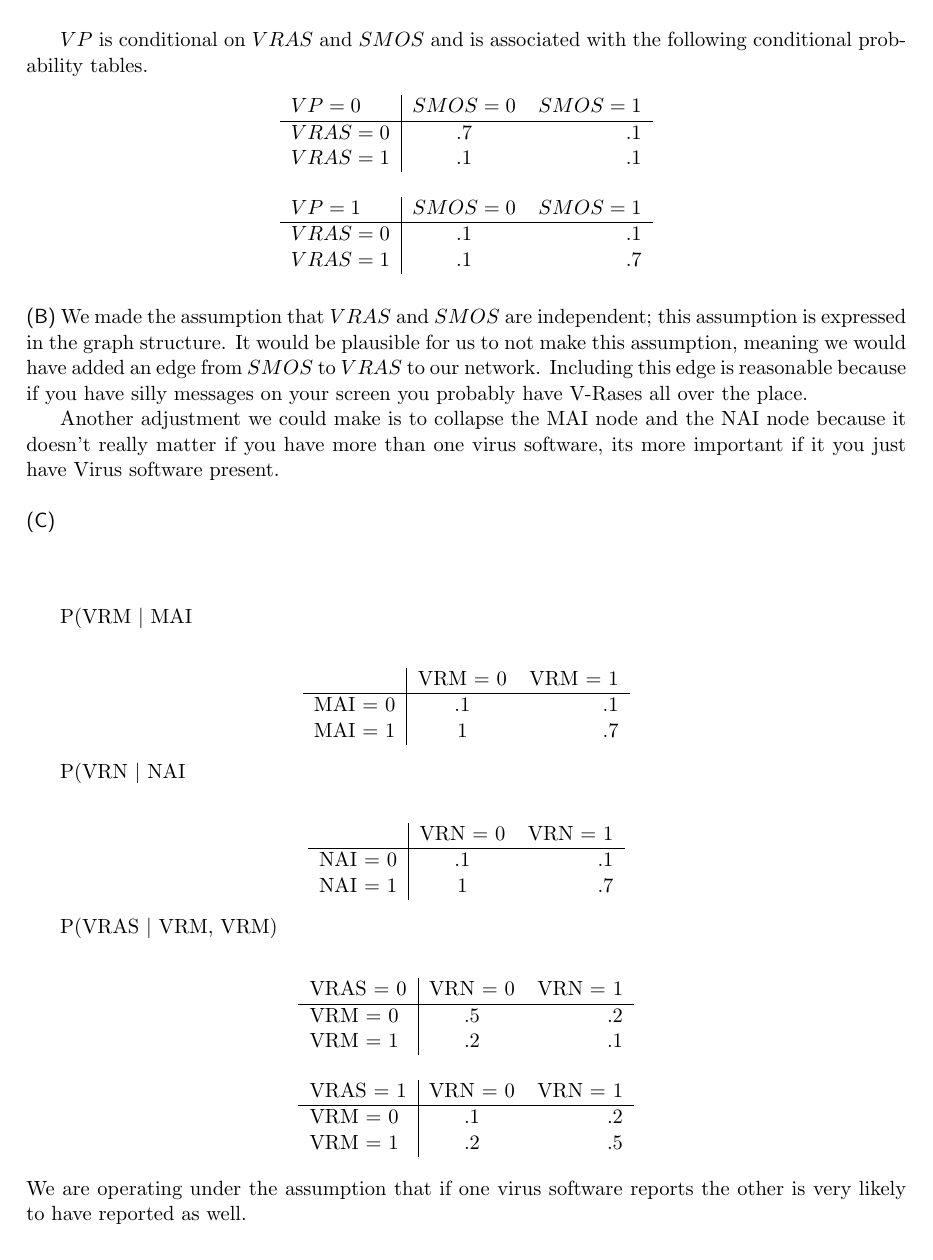
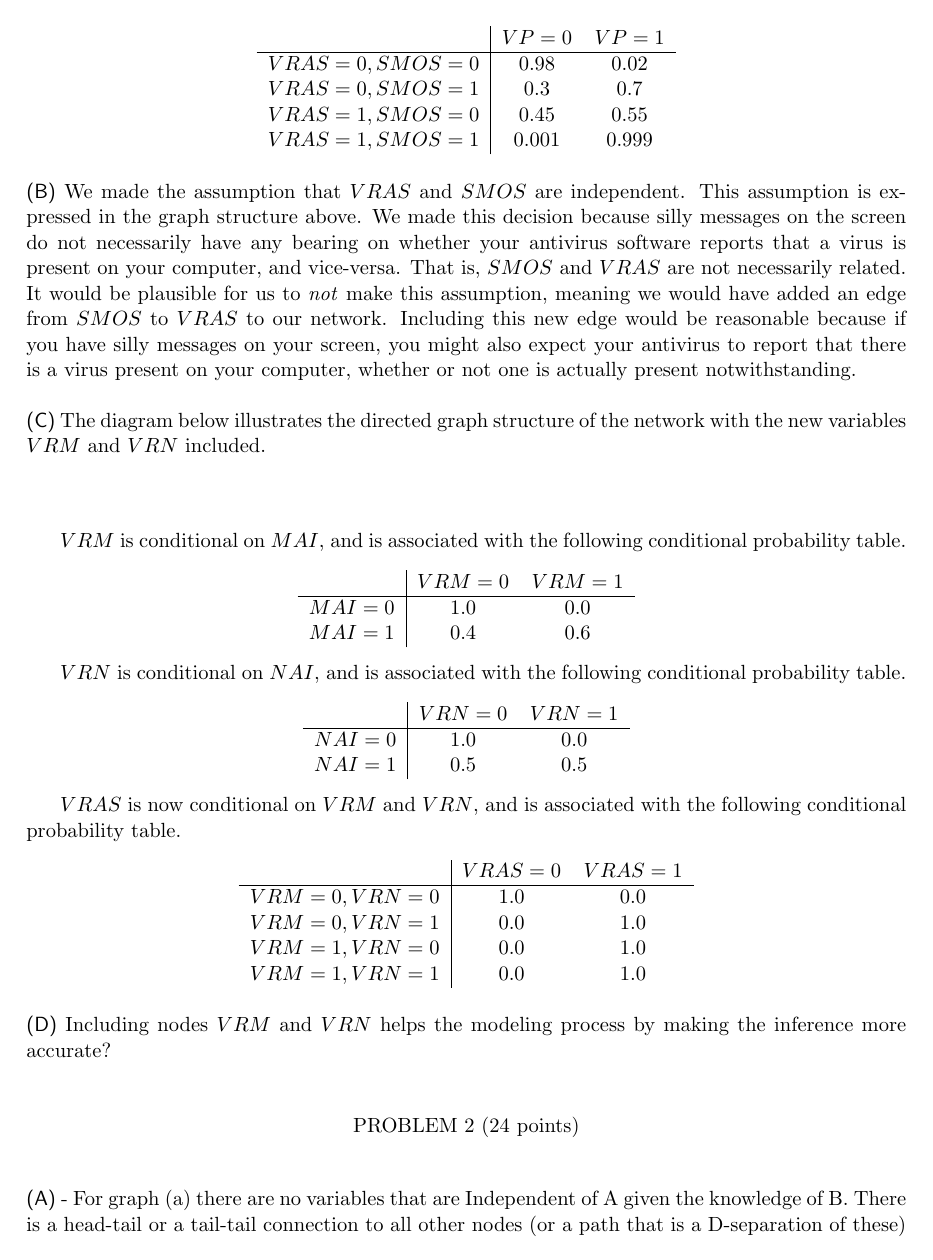
Before and after one commit to rlucioni/cs181, a LaTeX problem sheet (hw4/lucioni-broudy-hw4.tex): page 2 of 10 before the commit and page 2 of 9 after it. Compiled offline with pdfLaTeX.

Commit message:
getting 1 done right; still missing D

```diff
--- a/hw4/lucioni-broudy-hw4.tex
+++ b/hw4/lucioni-broudy-hw4.tex
@@ -131 +134,3 @@ $SMOS$ is conditional on $RD$ and is associated with the following conditional p
 \begin{center}
+\begin{tabular}{ c |c c }
+   & $VP = 0$ & $VP = 1$ \\
@@ -140,28 +138,15 @@ $SMOS$ is conditional on $RD$ and is associated with the following conditional p
-$VP$ is conditional on $VRAS$ and $SMOS$ and is associated with the following conditional probability tables.
-\begin{center}
-\begin{tabular}{ l |c r }
-   $VP = 0$ & $SMOS = 0$ & $SMOS = 1$ \\
-   \hline
-  $VRAS = 0$ & .7 & .1 \\
-  $VRAS = 1$ & .1 & .1 \\
-\end{tabular}
-\end{center}
-
-\begin{center}
-\begin{tabular}{ l |c r }
-   $VP = 1$ & $SMOS = 0$ & $SMOS = 1$ \\
-   \hline
-  $VRAS = 0$ & .1 & .1 \\
-  $VRAS = 1$ & .1 & .7 \\
+  $VRAS = 0, SMOS = 0 $ & 0.98 & 0.02 \\
+  $VRAS = 0, SMOS = 1 $ & 0.3 & 0.7 \\
+  $VRAS = 1, SMOS = 0 $ & 0.45 & 0.55 \\
+  $VRAS = 1, SMOS = 1 $ & 0.001 & 0.999 \\
 \end{tabular}
 \end{center}
 
 \subproblem %b
-We made the assumption that $VRAS$ and $SMOS$ are independent; this assumption is expressed in the graph structure. It would be plausible for us to not make this assumption, meaning we would have added an edge from $SMOS$ to $VRAS$ to our network. Including this edge is reasonable because if you have silly messages on your screen you probably have V-Rases all over the place.
-
- Another adjustment we could make is to collapse the MAI node and the NAI node because it doesn't really matter if you have more than one virus software, its more important if it you just have Virus software present.
+We made the assumption that $VRAS$ and $SMOS$ are independent. This assumption is expressed in the graph structure above. We made this decision because silly messages on the screen do not necessarily have any bearing on whether your antivirus software reports that a virus is present on your computer, and vice-versa. That is, $SMOS$ and $VRAS$ are not necessarily related. It would be plausible for us to \emph{not} make this assumption, meaning we would have added an edge from $SMOS$ to $VRAS$ to our network. Including this new edge would be reasonable because if you have silly messages on your screen, you might also expect your antivirus to report that there is a virus present on your computer, whether or not one is actually present notwithstanding.
 
 \subproblem %c
+The diagram below illustrates the directed graph structure of the network with the new variables $VRM$ and $VRN$ included.
 
 \begin{center}
 \begin{emp}(0,0)
@@ -201,47 +186,40 @@ We made the assumption that $VRAS$ and $SMOS$ are independent; this assumption i
 \end{emp}
 \end{center}
 
-P(VRM | MAI\\
+$VRM$ is conditional on $MAI$, and is associated with the following conditional probability table.
 \begin{center}
-\begin{tabular}{ l |c r }
-   & VRM = 0 & VRM = 1 \\
+\begin{tabular}{ c |c c }
+   & $VRM = 0$ & $VRM = 1$ \\
    \hline
-  MAI = 0 & .1 & .1 \\
-  MAI = 1 & 1 & .7 \\
+  $MAI = 0$ & 1.0 & 0.0 \\
+  $MAI = 1$ & 0.4 & 0.6 \\
 \end{tabular}
 \end{center}
 
-
-P(VRN | NAI\\
+$VRN$ is conditional on $NAI$, and is associated with the following conditional probability table.
 \begin{center}
-\begin{tabular}{ l |c r }
-   & VRN = 0 & VRN = 1 \\
+\begin{tabular}{ c |c c }
+   & $VRN = 0$ & $VRN = 1$ \\
    \hline
-  NAI = 0 & .1 & .1 \\
-  NAI = 1 & 1 & .7 \\
+  $NAI = 0$ & 1.0 & 0.0 \\
+  $NAI = 1$ & 0.5 & 0.5 \\
 \end{tabular}
 \end{center}
 
-
-P(VRAS | VRM, VRM)\\
+$VRAS$ is now conditional on $VRM$ and $VRN$, and is associated with the following conditional probability table.
 \begin{center}
-\begin{tabular}{ l |c r }
-   VRAS = 0 & VRN = 0& VRN = 1 \\
+\begin{tabular}{ c |c c }
+   & $VRAS = 0$ & $VRAS = 1$ \\
    \hline
-  VRM = 0 & .5 & .2 \\
-  VRM = 1 & .2 & .1 \\
+  $VRM = 0, VRN = 0 $ & 1.0 & 0.0 \\
+  $VRM = 0, VRN = 1 $ & 0.0 & 1.0 \\
+  $VRM = 1, VRN = 0 $ & 0.0 & 1.0 \\
+  $VRM = 1, VRN = 1 $ & 0.0 & 1.0 \\
 \end{tabular}
 \end{center}
 
-\begin{center}
-\begin{tabular}{ l |c r }
-   VRAS = 1 & VRN = 0 & VRN = 1 \\
-   \hline
-  VRM = 0 & .1 & .2 \\
-  VRM = 1 & .2 & .5 \\
-\end{tabular}
-\end{center}
-We are operating under the assumption that if one virus software reports the other is very likely to have reported as well.
+\subproblem %d
+Including nodes $VRM$ and $VRN$ helps the modeling process by making the inference more accurate?
 
 %%%%%%%%%%%%%%%%%%%%%%%%%%%%%%%%%%%%%%%%%%%%%%%%%%%%
 \problem{24} %2
```
Also changed, not shown: hw4/lucioni-broudy-hw4.tex (46 more changed lines).
